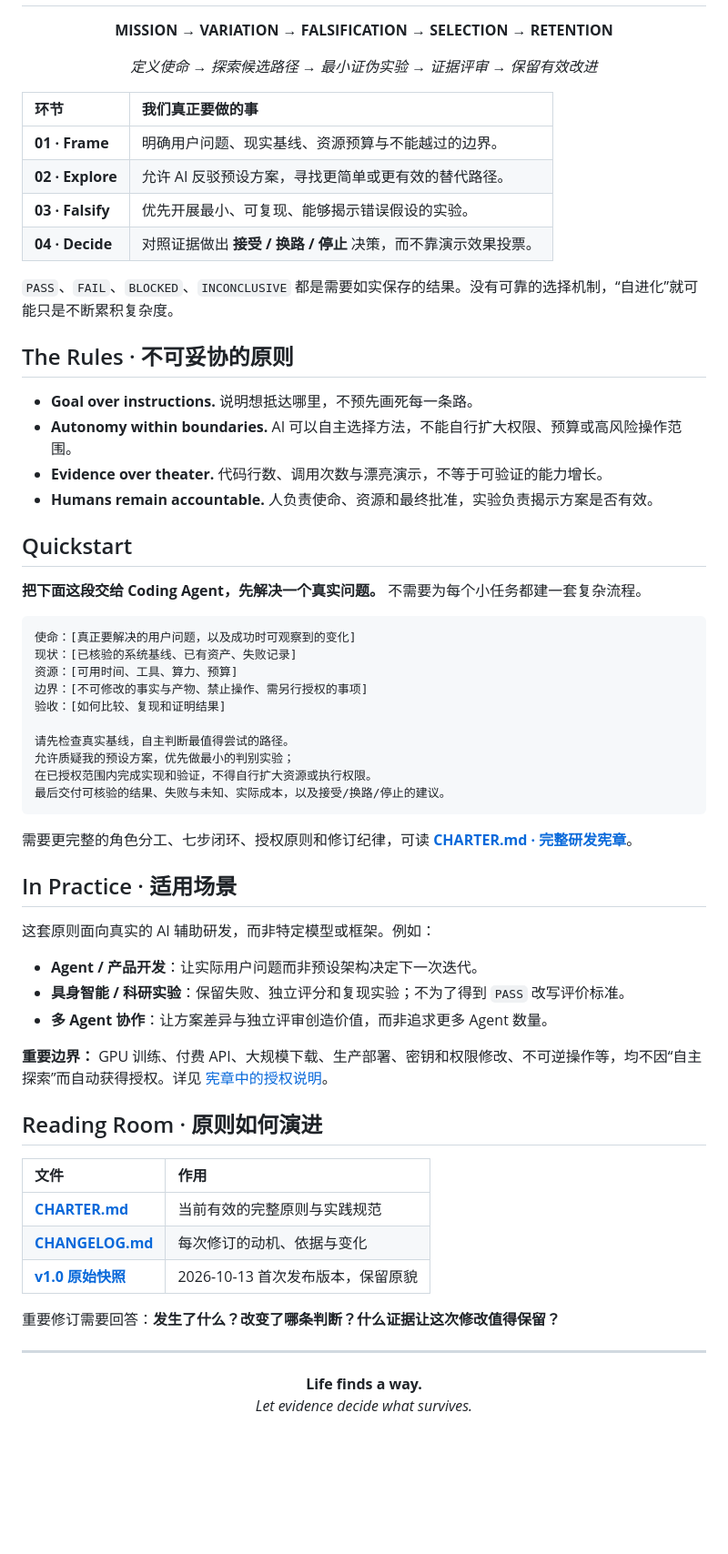
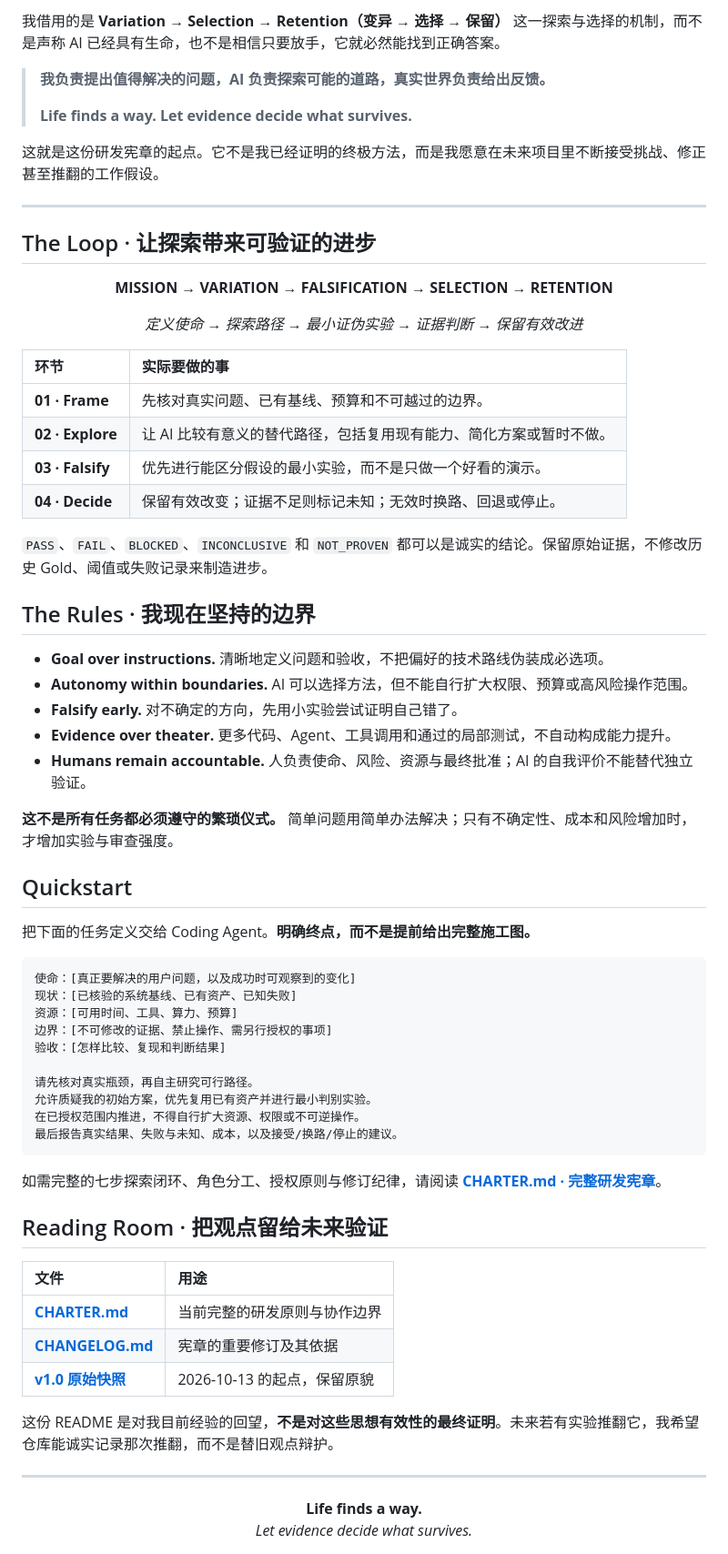
Before and after one commit to Anhao1314/life-finds-a-way, a Markdown page: README.md, the part around one of its changes. Shown at 91% size. GitHub-like rendering; blank space fills up the shorter version.

Commit message:
docs: tell the origin story behind Life Finds a Way

````diff
--- a/README.md
+++ b/README.md
@@ -30,66 +73,70 @@
+我借用的是 **Variation → Selection → Retention（变异 → 选择 → 保留）** 这一探索与选择的机制，而不是声称 AI 已经具有生命，也不是相信只要放手，它就必然能找到正确答案。
+
+> **我负责提出值得解决的问题，AI 负责探索可能的道路，真实世界负责给出反馈。**
+>
+> **Life finds a way. Let evidence decide what survives.**
+
+这就是这份研发宪章的起点。它不是我已经证明的终极方法，而是我愿意在未来项目里不断接受挑战、修正甚至推翻的工作假设。
+
+---
+
+## The Loop · 让探索带来可验证的进步
 
 <div align="center">
 
 **MISSION → VARIATION → FALSIFICATION → SELECTION → RETENTION**
 
-*定义使命 → 探索候选路径 → 最小证伪实验 → 证据评审 → 保留有效改进*
+*定义使命 → 探索路径 → 最小证伪实验 → 证据判断 → 保留有效改进*
 
 </div>
 
-| 环节 | 我们真正要做的事 |
+| 环节 | 实际要做的事 |
 | :-- | :-- |
-| **01 · Frame** | 明确用户问题、现实基线、资源预算与不能越过的边界。 |
-| **02 · Explore** | 允许 AI 反驳预设方案，寻找更简单或更有效的替代路径。 |
-| **03 · Falsify** | 优先开展最小、可复现、能够揭示错误假设的实验。 |
-| **04 · Decide** | 对照证据做出 **接受 / 换路 / 停止** 决策，而不靠演示效果投票。 |
+| **01 · Frame** | 先核对真实问题、已有基线、预算和不可越过的边界。 |
+| **02 · Explore** | 让 AI 比较有意义的替代路径，包括复用现有能力、简化方案或暂时不做。 |
+| **03 · Falsify** | 优先进行能区分假设的最小实验，而不是只做一个好看的演示。 |
+| **04 · Decide** | 保留有效改变；证据不足则标记未知；无效时换路、回退或停止。 |
 
-`PASS`、`FAIL`、`BLOCKED`、`INCONCLUSIVE` 都是需要如实保存的结果。没有可靠的选择机制，“自进化”就可能只是不断累积复杂度。
+`PASS`、`FAIL`、`BLOCKED`、`INCONCLUSIVE` 和 `NOT_PROVEN` 都可以是诚实的结论。保留原始证据，不修改历史 Gold、阈值或失败记录来制造进步。
 
-## The Rules · 不可妥协的原则
+## The Rules · 我现在坚持的边界
 
-- **Goal over instructions.** 说明想抵达哪里，不预先画死每一条路。
-- **Autonomy within boundaries.** AI 可以自主选择方法，不能自行扩大权限、预算或高风险操作范围。
-- **Evidence over theater.** 代码行数、调用次数与漂亮演示，不等于可验证的能力增长。
-- **Humans remain accountable.** 人负责使命、资源和最终批准，实验负责揭示方案是否有效。
+- **Goal over instructions.** 清晰地定义问题和验收，不把偏好的技术路线伪装成必选项。
+- **Autonomy within boundaries.** AI 可以选择方法，但不能自行扩大权限、预算或高风险操作范围。
+- **Falsify early.** 对不确定的方向，先用小实验尝试证明自己错了。
+- **Evidence over theater.** 更多代码、Agent、工具调用和通过的局部测试，不自动构成能力提升。
+- **Humans remain accountable.** 人负责使命、风险、资源与最终批准；AI 的自我评价不能替代独立验证。
+
+**这不是所有任务都必须遵守的繁琐仪式。** 简单问题用简单办法解决；只有不确定性、成本和风险增加时，才增加实验与审查强度。
 
 ## Quickstart
 
-**把下面这段交给 Coding Agent，先解决一个真实问题。** 不需要为每个小任务都建一套复杂流程。
+把下面的任务定义交给 Coding Agent。**明确终点，而不是提前给出完整施工图。**
 
-```text
+~~~text
 使命：[真正要解决的用户问题，以及成功时可观察到的变化]
-现状：[已核验的系统基线、已有资产、失败记录]
+现状：[已核验的系统基线、已有资产、已知失败]
 资源：[可用时间、工具、算力、预算]
-边界：[不可修改的事实与产物、禁止操作、需另行授权的事项]
-验收：[如何比较、复现和证明结果]
+边界：[不可修改的证据、禁止操作、需另行授权的事项]
+验收：[怎样比较、复现和判断结果]
 
-请先检查真实基线，自主判断最值得尝试的路径。
-允许质疑我的预设方案，优先做最小的判别实验；
-在已授权范围内完成实现和验证，不得自行扩大资源或执行权限。
-最后交付可核验的结果、失败与未知、实际成本，以及接受/换路/停止的建议。
-```
+请先核对真实瓶颈，再自主研究可行路径。
+允许质疑我的初始方案，优先复用已有资产并进行最小判别实验。
+在已授权范围内推进，不得自行扩大资源、权限或不可逆操作。
+最后报告真实结果、失败与未知、成本，以及接受/换路/停止的建议。
+~~~
 
-需要更完整的角色分工、七步闭环、授权原则和修订纪律，可读 **[CHARTER.md · 完整研发宪章](./CHARTER.md)**。
+如需完整的七步探索闭环、角色分工、授权原则与修订纪律，请阅读 **[CHARTER.md · 完整研发宪章](./CHARTER.md)**。
 
-## In Practice · 适用场景
+## Reading Room · 把观点留给未来验证
 
-这套原则面向真实的 AI 辅助研发，而非特定模型或框架。例如：
+| 文件 | 用途 |
+| :-- | :-- |
+| [**CHARTER.md**](./CHARTER.md) | 当前完整的研发原则与协作边界 |
+| [**CHANGELOG.md**](./CHANGELOG.md) | 宪章的重要修订及其依据 |
+| [**v1.0 原始快照**](./history/2026-10-13_v1.0.md) | 2026-10-13 的起点，保留原貌 |
 
-- **Agent / 产品开发**：让实际用户问题而非预设架构决定下一次迭代。
-- **具身智能 / 科研实验**：保留失败、独立评分和复现实验；不为了得到 `PASS` 改写评价标准。
-- **多 Agent 协作**：让方案差异与独立评审创造价值，而非追求更多 Agent 数量。
-
-**重要边界：** GPU 训练、付费 API、大规模下载、生产部署、密钥和权限修改、不可逆操作等，均不因“自主探索”而自动获得授权。详见 [宪章中的授权说明](./CHARTER.md)。
-
-## Reading Room · 原则如何演进
-
-| 文件 | 作用 |
-| :-- | :-- |
-| [**CHARTER.md**](./CHARTER.md) | 当前有效的完整原则与实践规范 |
-| [**CHANGELOG.md**](./CHANGELOG.md) | 每次修订的动机、依据与变化 |
-| [**v1.0 原始快照**](./history/2026-10-13_v1.0.md) | 2026-10-13 首次发布版本，保留原貌 |
-
-重要修订需要回答：**发生了什么？改变了哪条判断？什么证据让这次修改值得保留？**
+这份 README 是对我目前经验的回望，**不是对这些思想有效性的最终证明**。未来若有实验推翻它，我希望仓库能诚实记录那次推翻，而不是替旧观点辩护。
 
 ---
 
````
Also changed, not shown: other parts of README.md (+50 -7 lines).
